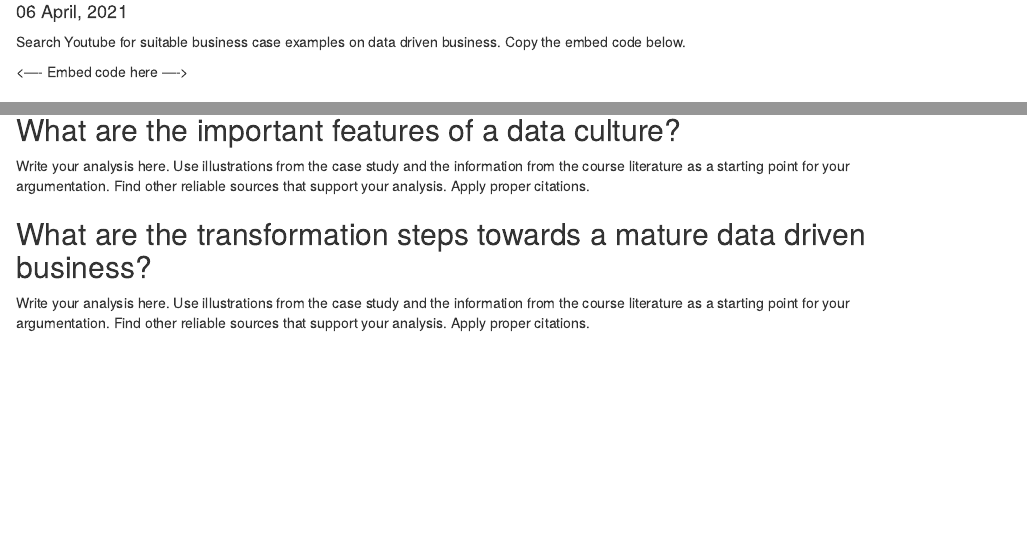
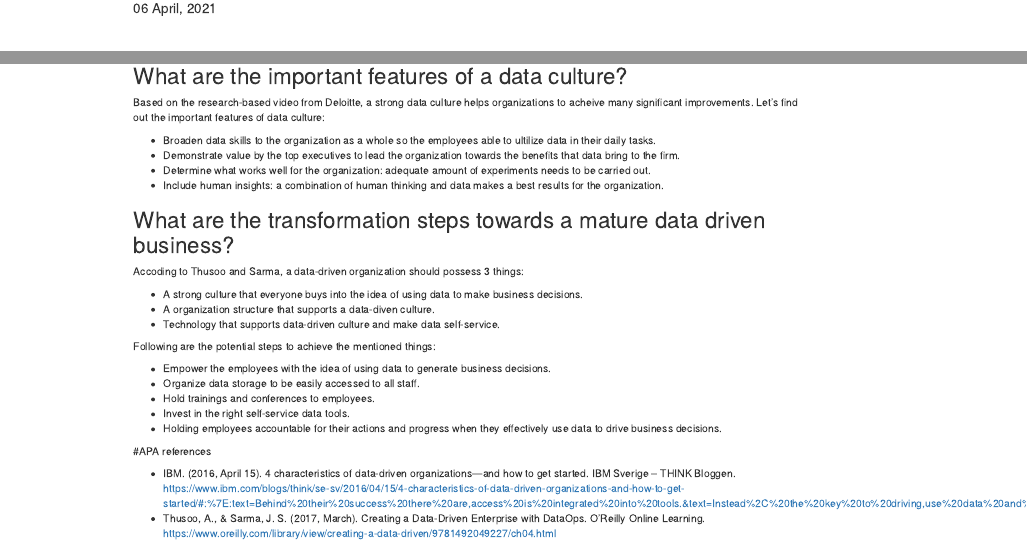
Before and after one commit to HAN-M3DM-Data-Science/spring2021-Vi-Tu, an R Markdown document (data-driven-business.Rmd): the page in a window 1100 px wide, from 70 px down, and a second part further down, joined at a grey line. Rendered offline with R 4.5, knitr and Pandoc, with nearby package versions.

Commit message:
Assignment 3: Deloitte

```diff
--- a/data-driven-business.Rmd
+++ b/data-driven-business.Rmd
@@ -7,6 +8,3 @@ output:
     toc_depth: 2
 ---
 
-Search Youtube for suitable business case examples on data driven business. Copy the embed code below.
-
-<---- Embed code here ---->
@@ -18,7 +24,30 @@ Write your analysis here. Use illustrations from the case study and the informat
 
 ## What are the important features of a data culture?
 
-Write your analysis here. Use illustrations from the case study and the information from the course literature as a starting point for your argumentation. Find other reliable sources that support your analysis. Apply proper citations.
+Based on the research-based video from Deloitte, a strong data culture helps organizations to acheive many significant improvements. Let's find out the important features of data culture:
+
+- Broaden data skills to the organization as a whole so the employees able to ultilize data in their daily tasks.
+- Demonstrate value by the top executives to lead the organization towards the benefits that data bring to the firm.
+- Determine what works well for the organization: adequate amount of experiments needs to be carried out.
+- Include human insights: a combination of human thinking and data makes a best results for the organization.
 
 ## What are the transformation steps towards a mature data driven business?
-Write your analysis here. Use illustrations from the case study and the information from the course literature as a starting point for your argumentation. Find other reliable sources that support your analysis. Apply proper citations.
+
+Accoding to Thusoo and Sarma, a data-driven organization should possess 3 things:
+
+- A strong culture that everyone buys into the idea of using data to make business decisions.
+- A organization structure that supports a data-diven culture.
+- Technology that supports data-driven culture and make data self-service.
+
+Following are the potential steps to achieve the mentioned things:
+
+- Empower the employees with the idea of using data to generate business decisions.
+- Organize data storage to be easily accessed to all staff.
+- Hold trainings and conferences to employees.
+- Invest in the right self-service data tools.
+- Holding employees accountable for their actions and progress when they effectively use data to drive business decisions.
+
+#APA references
+
+- IBM. (2016, April 15). 4 characteristics of data-driven organizations—and how to get started. IBM Sverige – THINK Bloggen. https://www.ibm.com/blogs/think/se-sv/2016/04/15/4-characteristics-of-data-driven-organizations-and-how-to-get-started/#:%7E:text=Behind%20their%20success%20there%20are,access%20is%20integrated%20into%20tools.&text=Instead%2C%20the%20key%20to%20driving,use%20data%20and%20sophisticated%20analytics.
+- Thusoo, A., & Sarma, J. S. (2017, March). Creating a Data-Driven Enterprise with DataOps. O’Reilly Online Learning. https://www.oreilly.com/library/view/creating-a-data-driven/9781492049227/ch04.html
```
Also changed, not shown: data-driven-business.nb.html, data-driven-business.Rmd (11 more changed lines).
